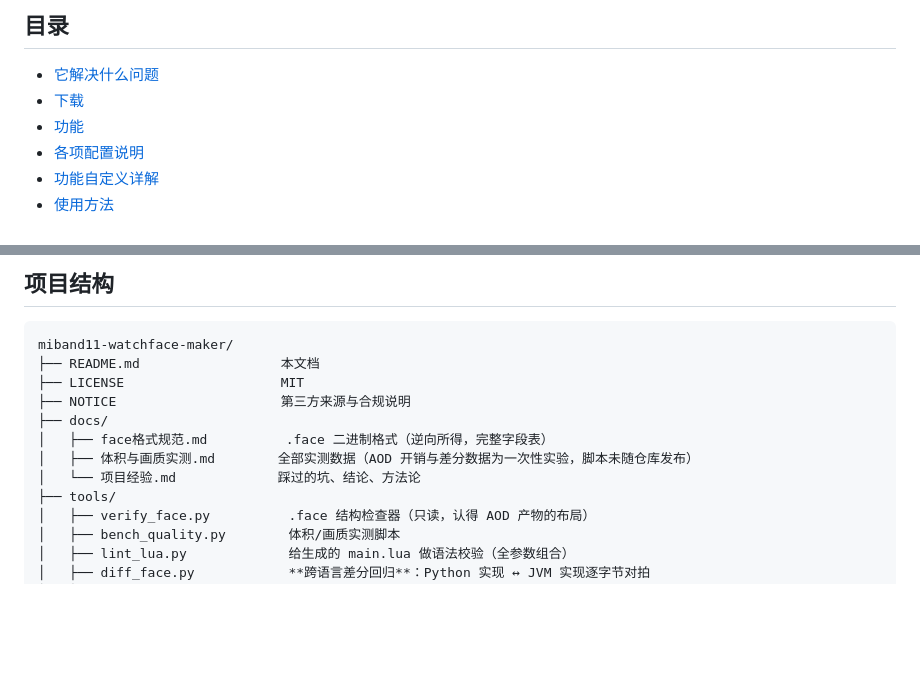
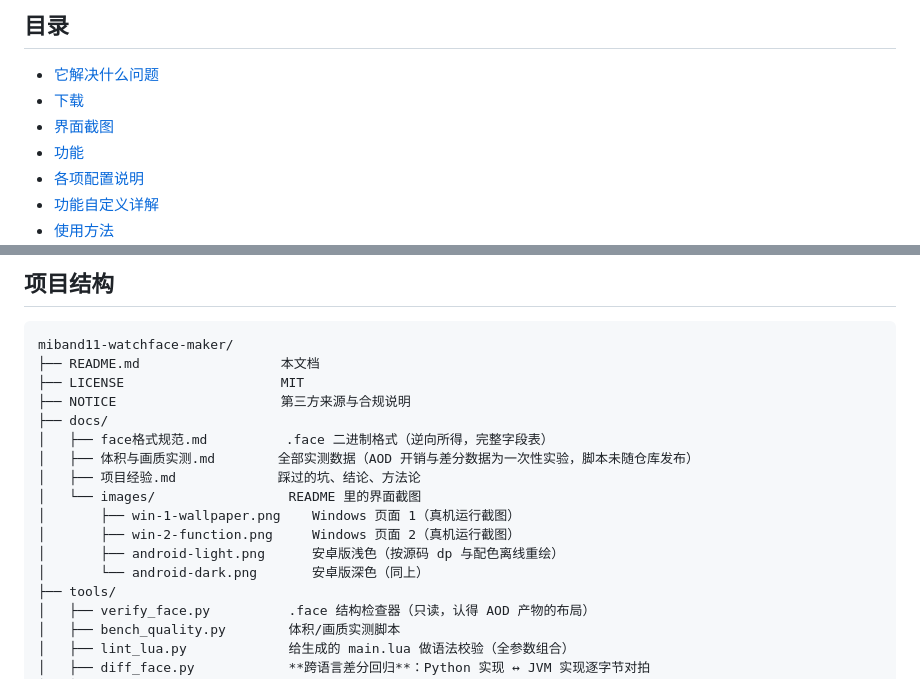
Before and after one commit to AIR-pixel/miband11-watchface-maker, a Markdown page: README.md, 2 parts joined by grey strips. Rendered like a GitHub page; blank space fills up the shorter version.

```diff
--- a/README.md
+++ b/README.md
@@ -14,6 +14,7 @@
 
 - [它解决什么问题](#它解决什么问题)
 - [下载](#下载)
+- [界面截图](#界面截图)
 - [功能](#功能)
 - [各项配置说明](#各项配置说明)
 - [功能自定义详解](#功能自定义详解)
@@ -508,7 +536,12 @@ miband11-watchface-maker/
 ├── docs/
 │   ├── face格式规范.md          .face 二进制格式（逆向所得，完整字段表）
 │   ├── 体积与画质实测.md        全部实测数据（AOD 开销与差分数据为一次性实验，脚本未随仓库发布）
-│   └── 项目经验.md             踩过的坑、结论、方法论
+│   ├── 项目经验.md             踩过的坑、结论、方法论
+│   └── images/                 README 里的界面截图
+│       ├── win-1-wallpaper.png    Windows 页面 1（真机运行截图）
+│       ├── win-2-function.png     Windows 页面 2（真机运行截图）
+│       ├── android-light.png      安卓版浅色（按源码 dp 与配色离线重绘）
+│       └── android-dark.png       安卓版深色（同上）
 ├── tools/
 │   ├── verify_face.py          .face 结构检查器（只读，认得 AOD 产物的布局）
 │   ├── bench_quality.py        体积/画质实测脚本
```
Also changed, not shown: other parts of README.md (+27 -0 lines), docs/images/android-dark.png (added), docs/images/android-light.png (added), docs/images/win-1-wallpaper.png (added), docs/images/win-2-function.png (added).
